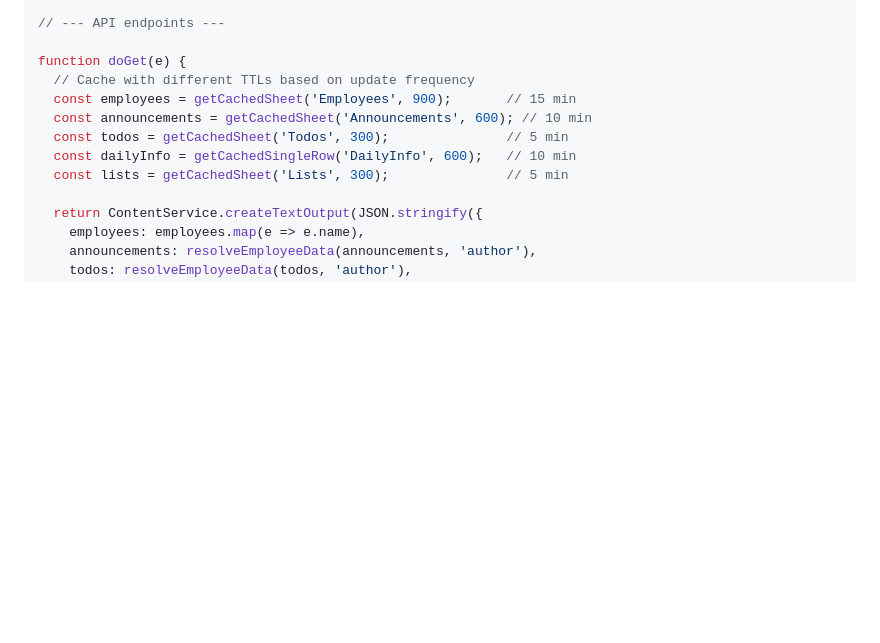
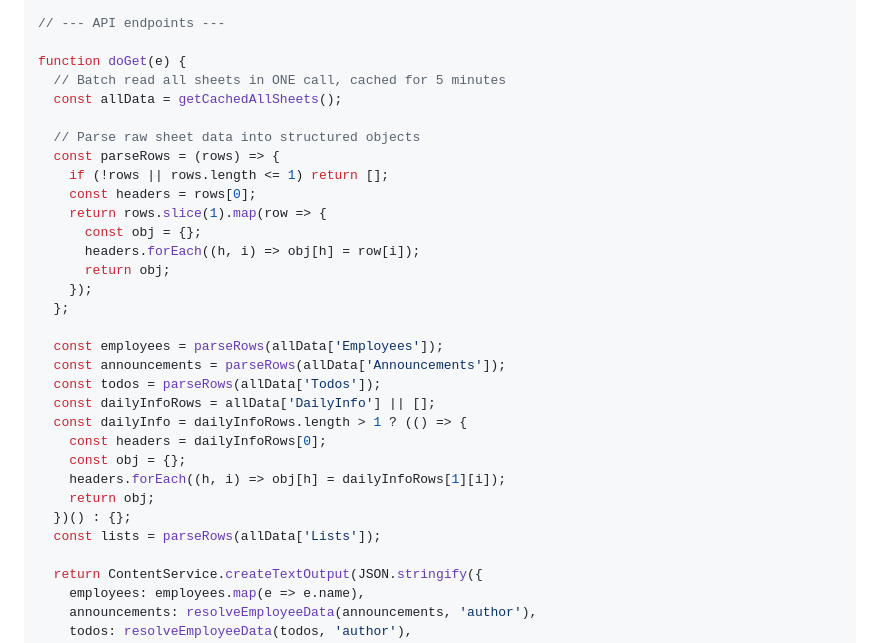
Before and after one commit to emilydidthis/shift-note, a Markdown page: SETUP.md, the part around one of its changes. Drawn GitHub-style; blank space fills up the shorter version.

```diff
--- a/SETUP.md
+++ b/SETUP.md
@@ -243,12 +285,31 @@ function invalidateEmployeeCache() {
 // --- API endpoints ---
 
 function doGet(e) {
-  // Cache with different TTLs based on update frequency
-  const employees = getCachedSheet('Employees', 900);       // 15 min
-  const announcements = getCachedSheet('Announcements', 600); // 10 min
-  const todos = getCachedSheet('Todos', 300);               // 5 min
-  const dailyInfo = getCachedSingleRow('DailyInfo', 600);   // 10 min
-  const lists = getCachedSheet('Lists', 300);               // 5 min
+  // Batch read all sheets in ONE call, cached for 5 minutes
+  const allData = getCachedAllSheets();
+
+  // Parse raw sheet data into structured objects
+  const parseRows = (rows) => {
+    if (!rows || rows.length <= 1) return [];
+    const headers = rows[0];
+    return rows.slice(1).map(row => {
+      const obj = {};
+      headers.forEach((h, i) => obj[h] = row[i]);
+      return obj;
+    });
+  };
+
+  const employees = parseRows(allData['Employees']);
+  const announcements = parseRows(allData['Announcements']);
+  const todos = parseRows(allData['Todos']);
+  const dailyInfoRows = allData['DailyInfo'] || [];
+  const dailyInfo = dailyInfoRows.length > 1 ? (() => {
+    const headers = dailyInfoRows[0];
+    const obj = {};
+    headers.forEach((h, i) => obj[h] = dailyInfoRows[1][i]);
+    return obj;
+  })() : {};
+  const lists = parseRows(allData['Lists']);
 
   return ContentService.createTextOutput(JSON.stringify({
     employees: employees.map(e => e.name),
```
Also changed, not shown: other parts of SETUP.md (+51 -9 lines).
